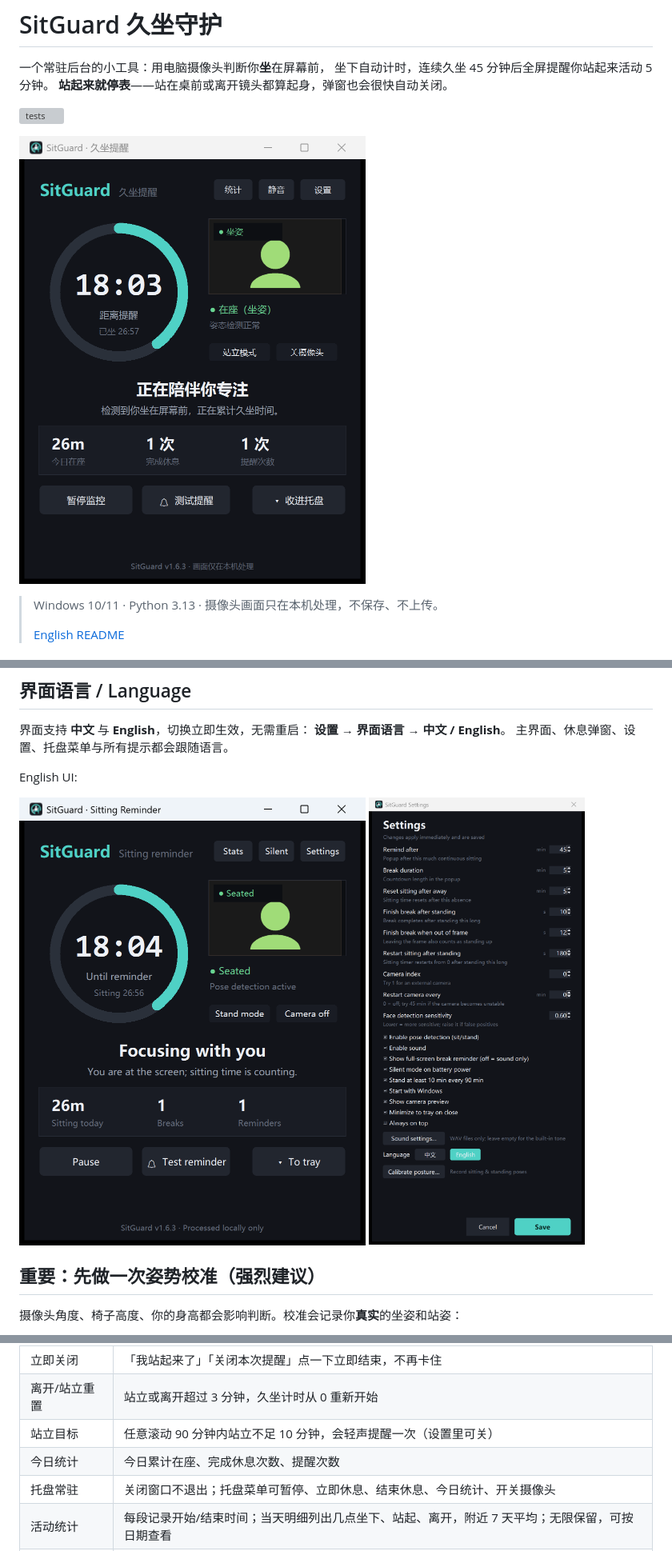
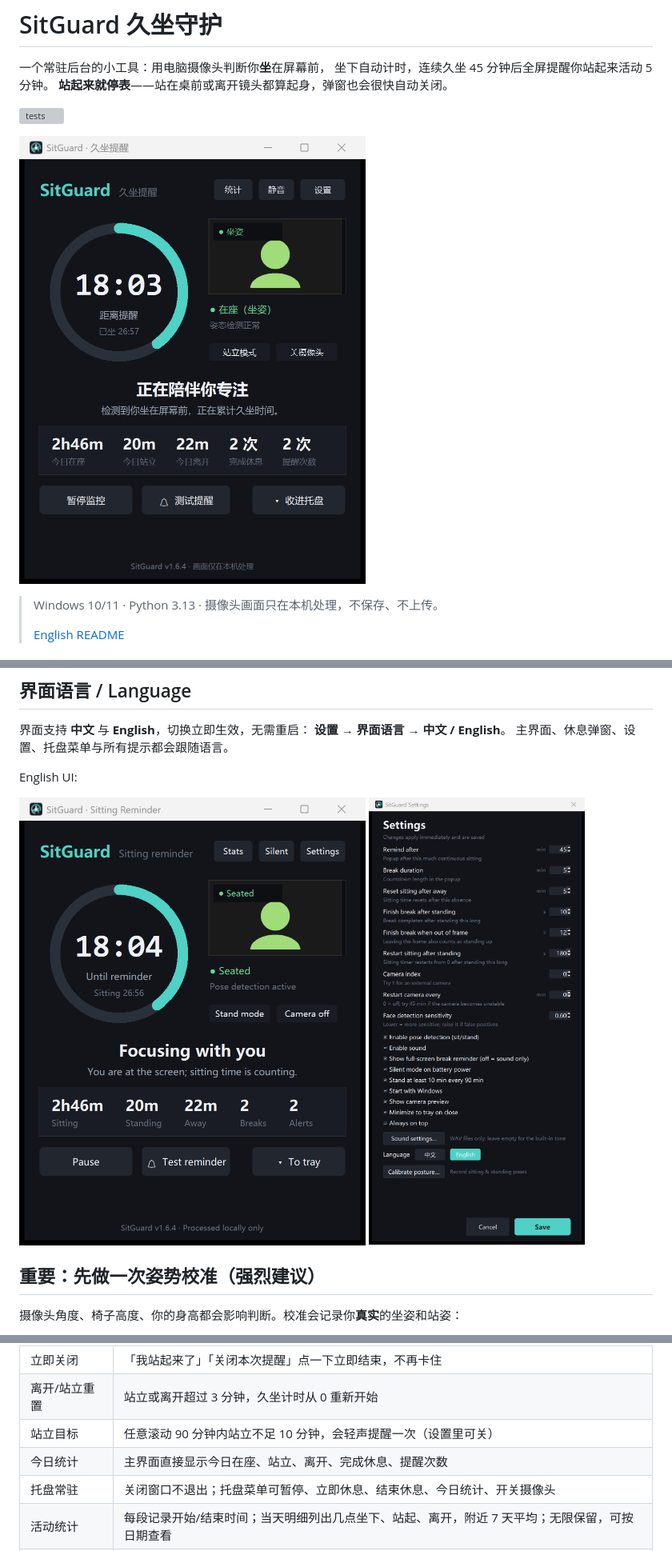
Before and after one commit to Atumnsky/SitGuard, a Markdown page: README_ZH.md, 3 parts joined by grey strips. Shown at 80% size. GitHub-like rendering; pictures changed too: screenshots/main.png, screenshots/main_en.png; grey boxes are pictures that could not be loaded.

```diff
--- a/README_ZH.md
+++ b/README_ZH.md
@@ -69,7 +69,7 @@ English UI:
 | 立即关闭 | 「我站起来了」「关闭本次提醒」点一下立即结束，不再卡住 |
 | 离开/站立重置 | 站立或离开超过 3 分钟，久坐计时从 0 重新开始 |
 | 站立目标 | 任意滚动 90 分钟内站立不足 10 分钟，会轻声提醒一次（设置里可关） |
-| 今日统计 | 今日累计在座、完成休息次数、提醒次数 |
+| 今日统计 | 主界面直接显示今日在座、站立、离开、完成休息、提醒次数 |
 | 托盘常驻 | 关闭窗口不退出；托盘菜单可暂停、立即休息、结束休息、今日统计、开关摄像头 |
 | 活动统计 | 每段记录开始/结束时间；当天明细列出几点坐下、站起、离开，附近 7 天平均；无限保留，可按日期查看 |
 | 颜色图例 | 坐=青色，站=橙色，离开=灰色，时间轴与明细同一套颜色 |
```
Also changed, not shown: README.md (+2 -0 lines), screenshots/break_overlay.png, 3 other files.
